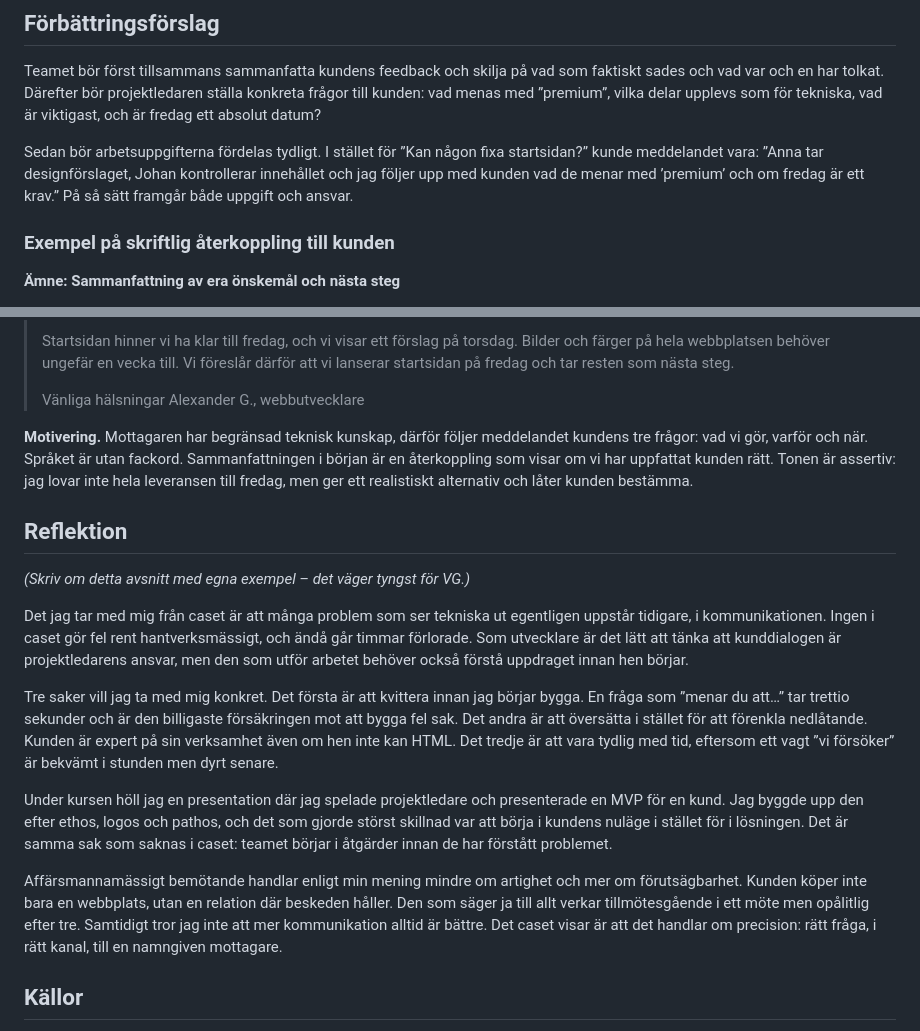
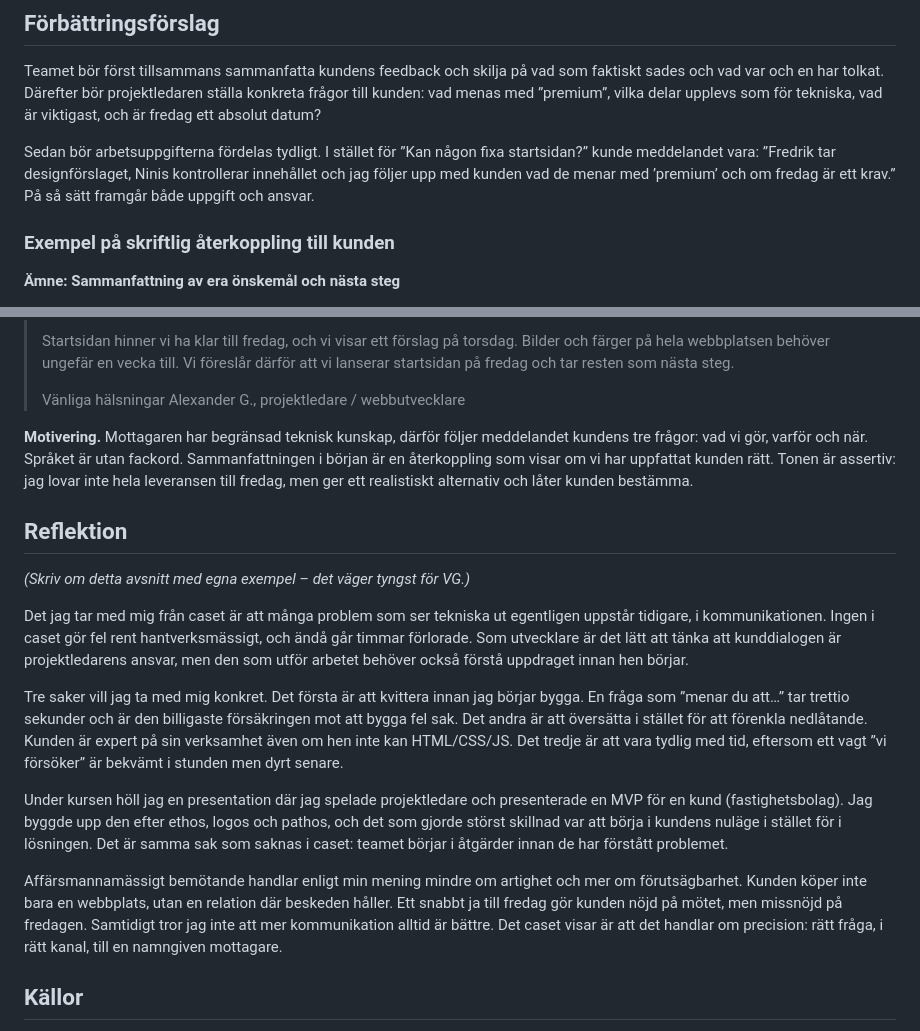
Before and after one commit to WEBD26JON/Kommunikation, a Markdown page: rapport/isr-03-draft.md, 2 parts joined by grey strips. GitHub-like rendering.

Commit message:
Revise team task assignments and communication examples
Updated names and clarified communication strategies in the draft.

```diff
--- a/rapport/isr-03-draft.md
+++ b/rapport/isr-03-draft.md
@@ -58,7 +58,7 @@ I den här situationen skulle jag visa två skisser bredvid varandra i stället
 
 Teamet bör först tillsammans sammanfatta kundens feedback och skilja på vad som faktiskt sades och vad var och en har tolkat. Därefter bör projektledaren ställa konkreta frågor till kunden: vad menas med ”premium”, vilka delar upplevs som för tekniska, vad är viktigast, och är fredag ett absolut datum?
 
-Sedan bör arbetsuppgifterna fördelas tydligt. I stället för ”Kan någon fixa startsidan?” kunde meddelandet vara: ”Anna tar designförslaget, Johan kontrollerar innehållet och jag följer upp med kunden vad de menar med ’premium’ och om fredag är ett krav.” På så sätt framgår både uppgift och ansvar.
+Sedan bör arbetsuppgifterna fördelas tydligt. I stället för ”Kan någon fixa startsidan?” kunde meddelandet vara: ”Fredrik tar designförslaget, Ninis kontrollerar innehållet och jag följer upp med kunden vad de menar med ’premium’ och om fredag är ett krav.” På så sätt framgår både uppgift och ansvar.
 
 ### Exempel på skriftlig återkoppling till kunden
 
@@ -75,7 +75,7 @@ Sedan bör arbetsuppgifterna fördelas tydligt. I stället för ”Kan någon fi
 >Startsidan hinner vi ha klar till fredag, och vi visar ett förslag på torsdag. Bilder och färger på hela webbplatsen behöver ungefär en vecka till. Vi föreslår därför att vi lanserar startsidan på fredag och tar resten som nästa steg.
 >
 >Vänliga hälsningar
->Alexander G., webbutvecklare
+>Alexander G., projektledare / webbutvecklare
 
 **Motivering.** Mottagaren har begränsad teknisk kunskap, därför följer meddelandet kundens tre frågor: vad vi gör, varför och när. Språket är utan fackord. Sammanfattningen i början är en återkoppling som visar om vi har uppfattat kunden rätt. Tonen är assertiv: jag lovar inte hela leveransen till fredag, men ger ett realistiskt alternativ och låter kunden bestämma.
 
@@ -85,11 +85,11 @@ Sedan bör arbetsuppgifterna fördelas tydligt. I stället för ”Kan någon fi
 
 Det jag tar med mig från caset är att många problem som ser tekniska ut egentligen uppstår tidigare, i kommunikationen. Ingen i caset gör fel rent hantverksmässigt, och ändå går timmar förlorade. Som utvecklare är det lätt att tänka att kunddialogen är projektledarens ansvar, men den som utför arbetet behöver också förstå uppdraget innan hen börjar.
 
-Tre saker vill jag ta med mig konkret. Det första är att kvittera innan jag börjar bygga. En fråga som ”menar du att…” tar trettio sekunder och är den billigaste försäkringen mot att bygga fel sak. Det andra är att översätta i stället för att förenkla nedlåtande. Kunden är expert på sin verksamhet även om hen inte kan HTML. Det tredje är att vara tydlig med tid, eftersom ett vagt ”vi försöker” är bekvämt i stunden men dyrt senare.
+Tre saker vill jag ta med mig konkret. Det första är att kvittera innan jag börjar bygga. En fråga som ”menar du att…” tar trettio sekunder och är den billigaste försäkringen mot att bygga fel sak. Det andra är att översätta i stället för att förenkla nedlåtande. Kunden är expert på sin verksamhet även om hen inte kan HTML/CSS/JS. Det tredje är att vara tydlig med tid, eftersom ett vagt ”vi försöker” är bekvämt i stunden men dyrt senare.
 
-Under kursen höll jag en presentation där jag spelade projektledare och presenterade en MVP för en kund. Jag byggde upp den efter ethos, logos och pathos, och det som gjorde störst skillnad var att börja i kundens nuläge i stället för i lösningen. Det är samma sak som saknas i caset: teamet börjar i åtgärder innan de har förstått problemet.
+Under kursen höll jag en presentation där jag spelade projektledare och presenterade en MVP för en kund (fastighetsbolag). Jag byggde upp den efter ethos, logos och pathos, och det som gjorde störst skillnad var att börja i kundens nuläge i stället för i lösningen. Det är samma sak som saknas i caset: teamet börjar i åtgärder innan de har förstått problemet.
 
-Affärsmannamässigt bemötande handlar enligt min mening mindre om artighet och mer om förutsägbarhet. Kunden köper inte bara en webbplats, utan en relation där beskeden håller. Den som säger ja till allt verkar tillmötesgående i ett möte men opålitlig efter tre. Samtidigt tror jag inte att mer kommunikation alltid är bättre. Det caset visar är att det handlar om precision: rätt fråga, i rätt kanal, till en namngiven mottagare.
+Affärsmannamässigt bemötande handlar enligt min mening mindre om artighet och mer om förutsägbarhet. Kunden köper inte bara en webbplats, utan en relation där beskeden håller. Ett snabbt ja till fredag gör kunden nöjd på mötet, men missnöjd på fredagen.  Samtidigt tror jag inte att mer kommunikation alltid är bättre. Det caset visar är att det handlar om precision: rätt fråga, i rätt kanal, till en namngiven mottagare.
 
 ## Källor
 
```
